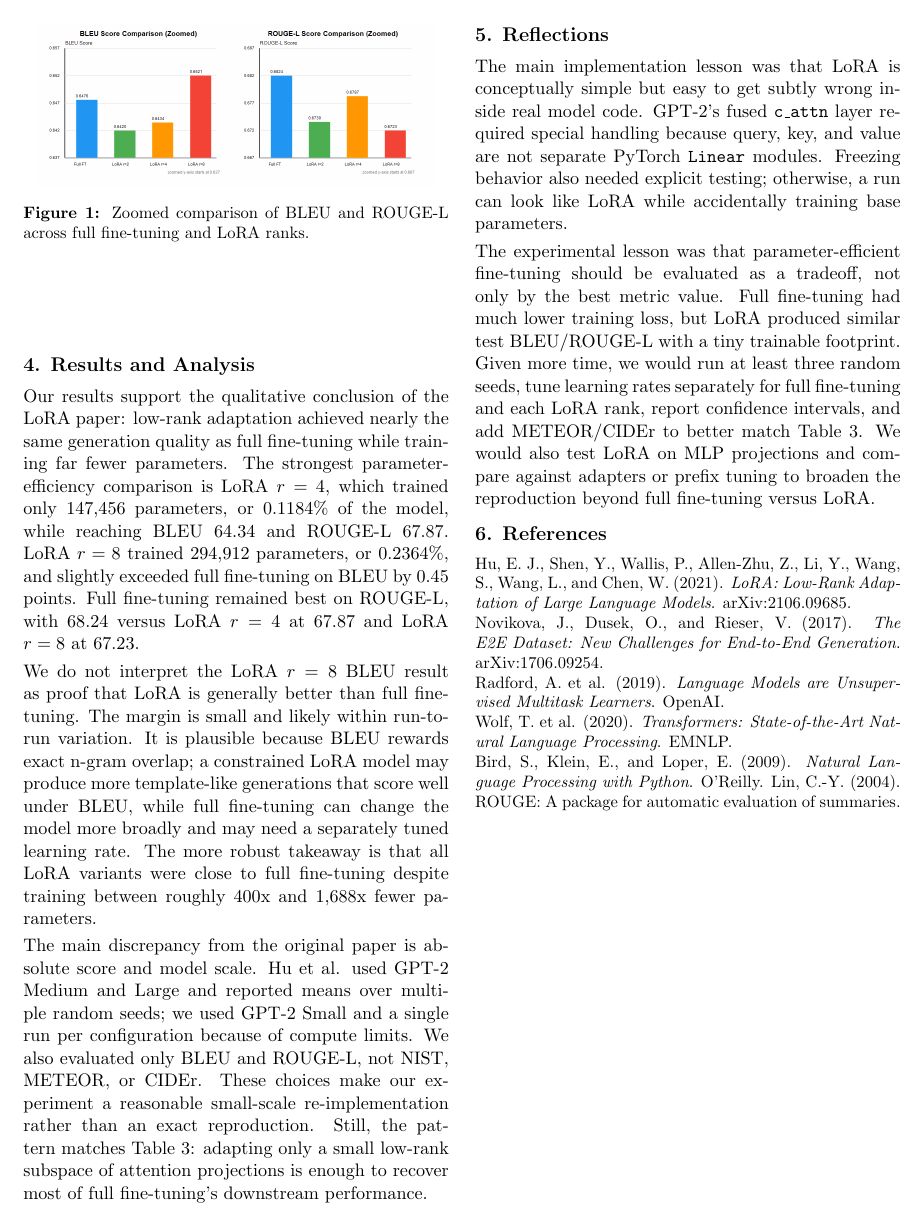
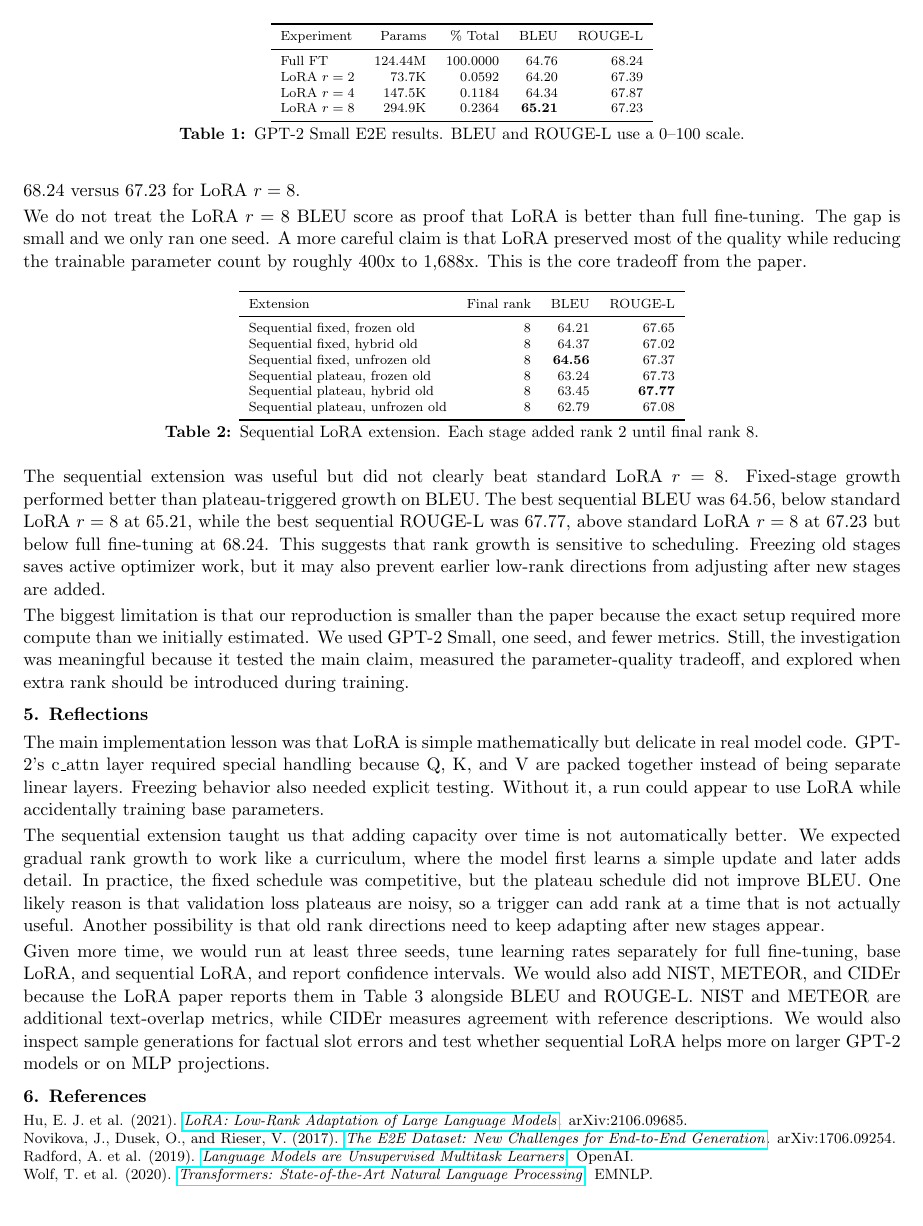
Before and after one commit to edwinlin13/cs4782-lora-replication, a LaTeX document (report/group_lora_2page_report.tex): page 2 of 2. Compiled offline with pdfLaTeX.

Commit message:
Finalize CS4782 project deliverables

```diff
--- a/report/group_lora_2page_report.tex
+++ b/report/group_lora_2page_report.tex
@@ -1,4 +1,4 @@
-\documentclass[11pt,twocolumn]{article}
+\documentclass[11pt]{article}
 \usepackage[margin=0.58in]{geometry}
 \usepackage{graphicx}
 \usepackage{amsmath}
@@ -63,33 +58,48 @@ LoRA $r=4$ & 147.5K & 0.1184 & 64.34 & 67.87 \\
 LoRA $r=8$ & 294.9K & 0.2364 & \textbf{65.21} & 67.23 \\
 \bottomrule
 \end{tabular}
-\caption{Our GPT-2 Small E2E results. BLEU and ROUGE-L are shown on a 0--100 scale for comparison with the paper.}
+\caption{GPT-2 Small E2E results. BLEU and ROUGE-L use a 0--100 scale.}
 \end{table}
 
-\begin{figure}[h]
+\section{4. Results and Analysis}
+The main result matches the paper's pattern. LoRA reached nearly the same generation quality as full fine-tuning while updating far fewer parameters. LoRA $r=4$ trained 147,456 parameters, only 0.1184\% of the model, and reached BLEU 64.34 and ROUGE-L 67.87. LoRA $r=8$ trained 294,912 parameters, 0.2364\%, and slightly exceeded full fine-tuning on BLEU by 0.45 points. Full fine-tuning remained best on ROUGE-L, with 68.24 versus 67.23 for LoRA $r=8$.
+
+We do not treat the LoRA $r=8$ BLEU score as proof that LoRA is better than full fine-tuning. The gap is small and we only ran one seed. A more careful claim is that LoRA preserved most of the quality while reducing the trainable parameter count by roughly 400x to 1,688x. This is the core tradeoff from the paper.
+
+\begin{table}[h]
 \centering
-\includegraphics[width=0.93\linewidth]{../results/figures/metrics_comparison.png}
-\caption{Zoomed comparison of BLEU and ROUGE-L across full fine-tuning and LoRA ranks.}
-\end{figure}
+\scriptsize
+\begin{tabular}{lrrr}
+\toprule
+Extension & Final rank & BLEU & ROUGE-L \\
+\midrule
+Sequential fixed, frozen old & 8 & 64.21 & 67.65 \\
+Sequential fixed, hybrid old & 8 & 64.37 & 67.02 \\
+Sequential fixed, unfrozen old & 8 & \textbf{64.56} & 67.37 \\
+Sequential plateau, frozen old & 8 & 63.24 & 67.73 \\
+Sequential plateau, hybrid old & 8 & 63.45 & \textbf{67.77} \\
+Sequential plateau, unfrozen old & 8 & 62.79 & 67.08 \\
+\bottomrule
+\end{tabular}
+\caption{Sequential LoRA extension. Each stage added rank 2 until final rank 8.}
+\end{table}
 
-\section{4. Results and Analysis}
-Our results support the qualitative conclusion of the LoRA paper: low-rank adaptation achieved nearly the same generation quality as full fine-tuning while training far fewer parameters. The strongest parameter-efficiency comparison is LoRA $r=4$, which trained only 147,456 parameters, or 0.1184\% of the model, while reaching BLEU 64.34 and ROUGE-L 67.87. LoRA $r=8$ trained 294,912 parameters, or 0.2364\%, and slightly exceeded full fine-tuning on BLEU by 0.45 points. Full fine-tuning remained best on ROUGE-L, with 68.24 versus LoRA $r=4$ at 67.87 and LoRA $r=8$ at 67.23.
+The sequential extension was useful but did not clearly beat standard LoRA $r=8$. Fixed-stage growth performed better than plateau-triggered growth on BLEU. The best sequential BLEU was 64.56, below standard LoRA $r=8$ at 65.21, while the best sequential ROUGE-L was 67.77, above standard LoRA $r=8$ at 67.23 but below full fine-tuning at 68.24. This suggests that rank growth is sensitive to scheduling. Freezing old stages saves active optimizer work, but it may also prevent earlier low-rank directions from adjusting after new stages are added.
 
-We do not interpret the LoRA $r=8$ BLEU result as proof that LoRA is generally better than full fine-tuning. The margin is small and likely within run-to-run variation. It is plausible because BLEU rewards exact n-gram overlap; a constrained LoRA model may produce more template-like generations that score well under BLEU, while full fine-tuning can change the model more broadly and may need a separately tuned learning rate. The more robust takeaway is that all LoRA variants were close to full fine-tuning despite training between roughly 400x and 1,688x fewer parameters.
-
-The main discrepancy from the original paper is absolute score and model scale. Hu et al. used GPT-2 Medium and Large and reported means over multiple random seeds; we used GPT-2 Small and a single run per configuration because of compute limits. We also evaluated only BLEU and ROUGE-L, not NIST, METEOR, or CIDEr. These choices make our experiment a reasonable small-scale re-implementation rather than an exact reproduction. Still, the pattern matches Table 3: adapting only a small low-rank subspace of attention projections is enough to recover most of full fine-tuning's downstream performance.
+The biggest limitation is that our reproduction is smaller than the paper because the exact setup required more compute than we initially estimated. We used GPT-2 Small, one seed, and fewer metrics. Still, the investigation was meaningful because it tested the main claim, measured the parameter-quality tradeoff, and explored when extra rank should be introduced during training.
 
 \section{5. Reflections}
-The main implementation lesson was that LoRA is conceptually simple but easy to get subtly wrong inside real model code. GPT-2's fused \texttt{c\_attn} layer required special handling because query, key, and value are not separate PyTorch \texttt{Linear} modules. Freezing behavior also needed explicit testing; otherwise, a run can look like LoRA while accidentally training base parameters.
+The main implementation lesson was that LoRA is simple mathematically but delicate in real model code. GPT-2's c\_attn layer required special handling because Q, K, and V are packed together instead of being separate linear layers. Freezing behavior also needed explicit testing. Without it, a run could appear to use LoRA while accidentally training base parameters.
 
-The experimental lesson was that parameter-efficient fine-tuning should be evaluated as a tradeoff, not only by the best metric value. Full fine-tuning had much lower training loss, but LoRA produced similar test BLEU/ROUGE-L with a tiny trainable footprint. Given more time, we would run at least three random seeds, tune learning rates separately for full fine-tuning and each LoRA rank, report confidence intervals, and add METEOR/CIDEr to better match Table 3. We would also test LoRA on MLP projections and compare against adapters or prefix tuning to broaden the reproduction beyond full fine-tuning versus LoRA.
+The sequential extension taught us that adding capacity over time is not automatically better. We expected gradual rank growth to work like a curriculum, where the model first learns a simple update and later adds detail. In practice, the fixed schedule was competitive, but the plateau schedule did not improve BLEU. One likely reason is that validation loss plateaus are noisy, so a trigger can add rank at a time that is not actually useful. Another possibility is that old rank directions need to keep adapting after new stages appear.
+
+Given more time, we would run at least three seeds, tune learning rates separately for full fine-tuning, base LoRA, and sequential LoRA, and report confidence intervals. We would also add NIST, METEOR, and CIDEr because the LoRA paper reports them in Table 3 alongside BLEU and ROUGE-L. NIST and METEOR are additional text-overlap metrics, while CIDEr measures agreement with reference descriptions. We would also inspect sample generations for factual slot errors and test whether sequential LoRA helps more on larger GPT-2 models or on MLP projections.
 
 \section{6. References}
-\small
-Hu, E. J., Shen, Y., Wallis, P., Allen-Zhu, Z., Li, Y., Wang, S., Wang, L., and Chen, W. (2021). \textit{LoRA: Low-Rank Adaptation of Large Language Models}. arXiv:2106.09685.\\
-Novikova, J., Dusek, O., and Rieser, V. (2017). \textit{The E2E Dataset: New Challenges for End-to-End Generation}. arXiv:1706.09254.\\
-Radford, A. et al. (2019). \textit{Language Models are Unsupervised Multitask Learners}. OpenAI.\\
-Wolf, T. et al. (2020). \textit{Transformers: State-of-the-Art Natural Language Processing}. EMNLP.\\
-Bird, S., Klein, E., and Loper, E. (2009). \textit{Natural Language Processing with Python}. O'Reilly. Lin, C.-Y. (2004). ROUGE: A package for automatic evaluation of summaries.
+\footnotesize
+Hu, E. J. et al. (2021). \href{https://arxiv.org/abs/2106.09685}{\textit{LoRA: Low-Rank Adaptation of Large Language Models}}. arXiv:2106.09685.\\
+Novikova, J., Dusek, O., and Rieser, V. (2017). \href{https://arxiv.org/abs/1706.09254}{\textit{The E2E Dataset: New Challenges for End-to-End Generation}}. arXiv:1706.09254.\\
+Radford, A. et al. (2019). \href{https://cdn.openai.com/better-language-models/language-models.pdf}{\textit{Language Models are Unsupervised Multitask Learners}}. OpenAI.\\
+Wolf, T. et al. (2020). \href{https://aclanthology.org/2020.emnlp-demos.6/}{\textit{Transformers: State-of-the-Art Natural Language Processing}}. EMNLP.
 
 \end{document}
```
Also changed, not shown: poster/poster.pdf (added), report/group_lora_2page_report.pdf, report/group_lora_2page_report.tex (35 more changed lines), 1 other file.
